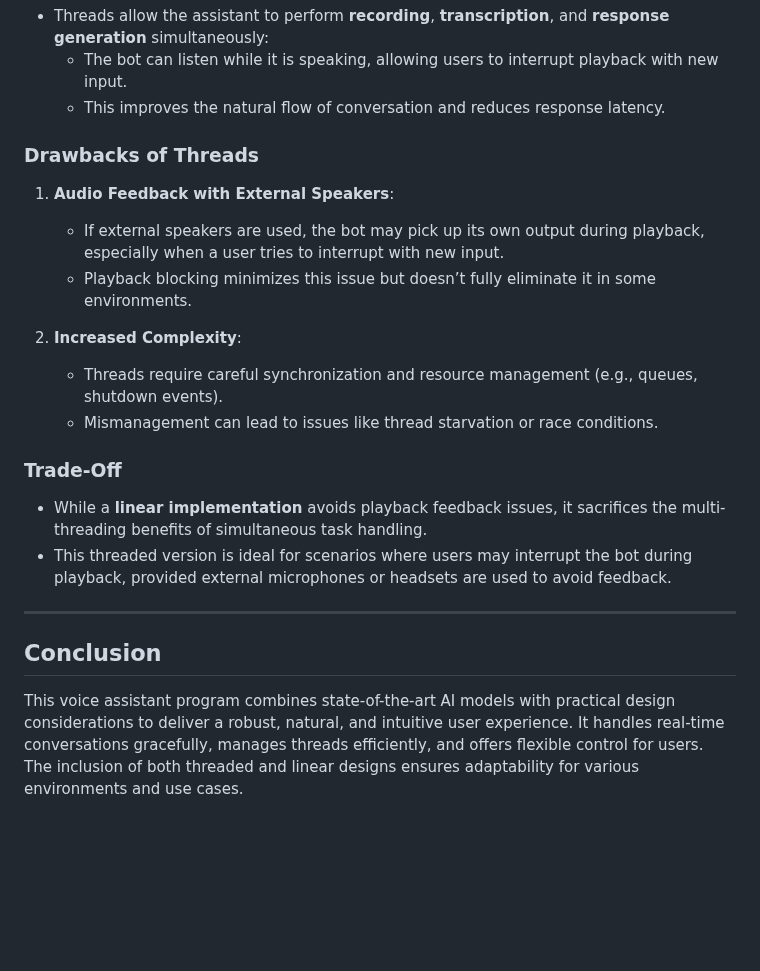
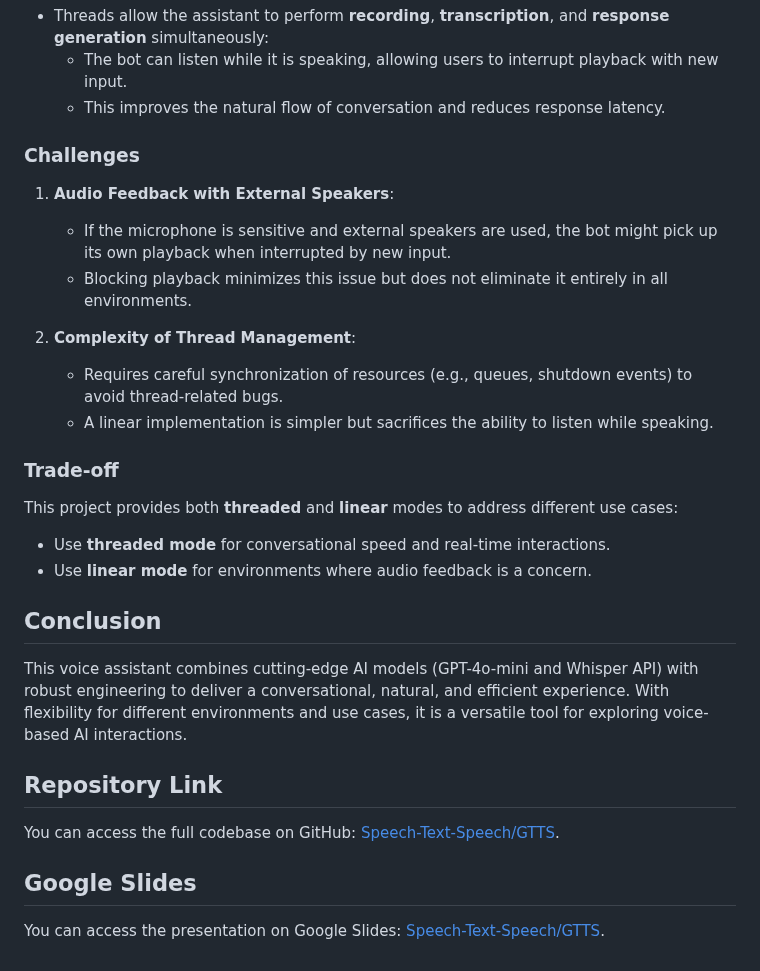
Before and after one commit to bigfishhhhhzoey/GenerativeAI, a Markdown page: Speech-Text-Speech/GTTS/README.md, the part around one of its changes. GitHub-like rendering; blank space fills up the shorter version.

```diff
--- a/Speech-Text-Speech/GTTS/README.md
+++ b/Speech-Text-Speech/GTTS/README.md
@@ -83,20 +126,28 @@ Below are some common use cases and examples of interaction with the assistant:
   - The bot can listen while it is speaking, allowing users to interrupt playback with new input.
   - This improves the natural flow of conversation and reduces response latency.
 
-### **Drawbacks of Threads**
+### **Challenges**
 1. **Audio Feedback with External Speakers**:
-   - If external speakers are used, the bot may pick up its own output during playback, especially when a user tries to interrupt with new input.
-   - Playback blocking minimizes this issue but doesn’t fully eliminate it in some environments.
+   - If the microphone is sensitive and external speakers are used, the bot might pick up its own playback when interrupted by new input.
+   - Blocking playback minimizes this issue but does not eliminate it entirely in all environments.
 
-2. **Increased Complexity**:
-   - Threads require careful synchronization and resource management (e.g., queues, shutdown events).
-   - Mismanagement can lead to issues like thread starvation or race conditions.
+2. **Complexity of Thread Management**:
+   - Requires careful synchronization of resources (e.g., queues, shutdown events) to avoid thread-related bugs.
+   - A linear implementation is simpler but sacrifices the ability to listen while speaking.
 
-### **Trade-Off**
-- While a **linear implementation** avoids playback feedback issues, it sacrifices the multi-threading benefits of simultaneous task handling.
-- This threaded version is ideal for scenarios where users may interrupt the bot during playback, provided external microphones or headsets are used to avoid feedback.
+### **Trade-off**
+This project provides both **threaded** and **linear** modes to address different use cases:
+- Use **threaded mode** for conversational speed and real-time interactions.
+- Use **linear mode** for environments where audio feedback is a concern.
 
----
 
 ## **Conclusion**
-This voice assistant program combines state-of-the-art AI models with practical design considerations to deliver a robust, natural, and intuitive user experience. It handles real-time conversations gracefully, manages threads efficiently, and offers flexible control for users. The inclusion of both threaded and linear designs ensures adaptability for various environments and use cases.
+This voice assistant combines cutting-edge AI models (GPT-4o-mini and Whisper API) with robust engineering to deliver a conversational, natural, and efficient experience. With flexibility for different environments and use cases, it is a versatile tool for exploring voice-based AI interactions.
+
+
+## Repository Link
+You can access the full codebase on GitHub: [Speech-Text-Speech/GTTS](https://github.com/bigfishhhhhzoey/GenerativeAI/tree/main/Speech-Text-Speech/GTTS).
+
+
+## Google Slides
+You can access the presentation on Google Slides: [Speech-Text-Speech/GTTS](https://docs.google.com/presentation/d/1eskt9ta_DZ8QCKdt1S9Ht7wlaMVi7rPWJhT1OxlwI9E/edit?usp=sharing).
```
Also changed, not shown: other parts of Speech-Text-Speech/GTTS/README.md (+92 -49 lines).
